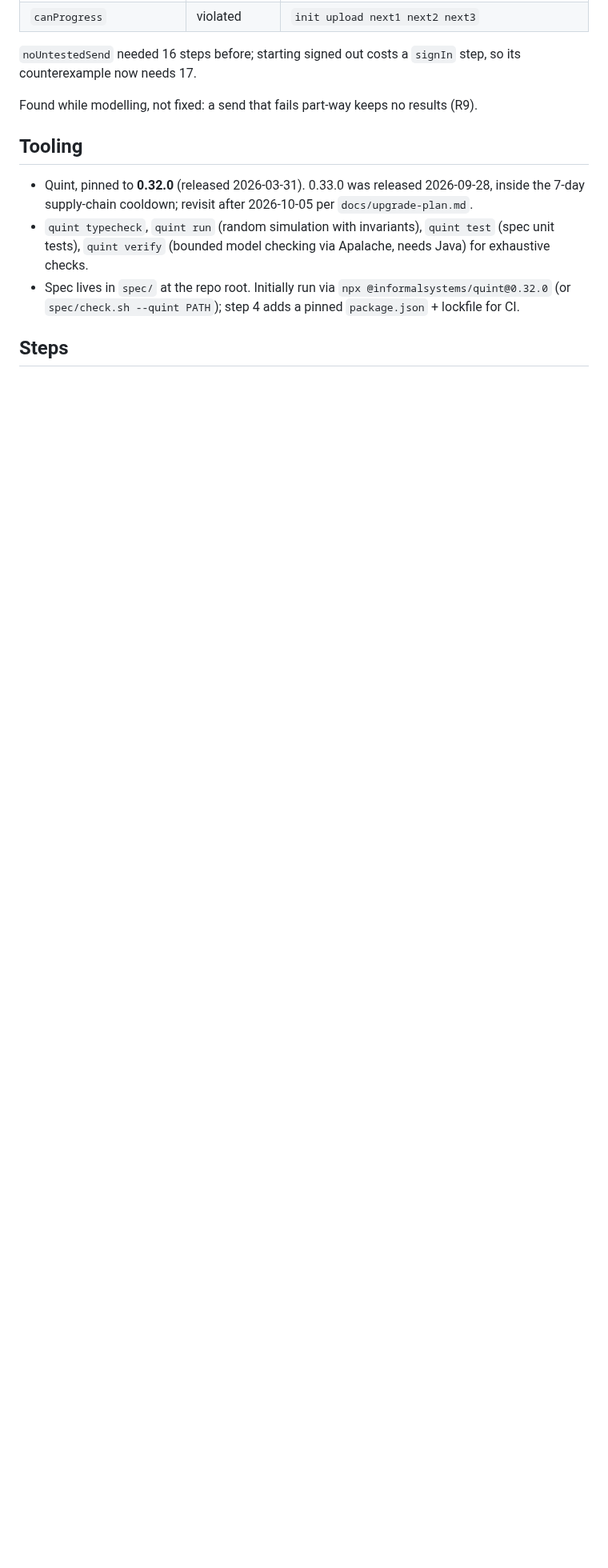
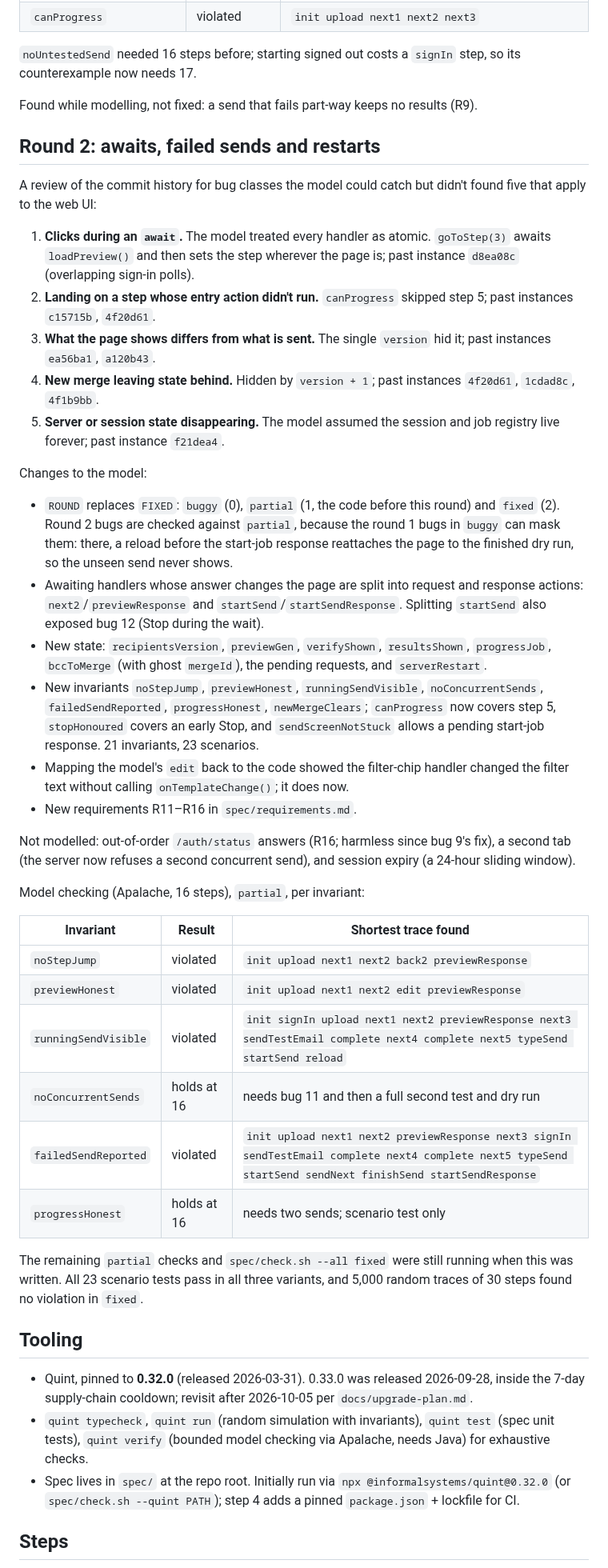
Before and after one commit to sjmurdoch/MergeMail365, a Markdown page: docs/quint-model-plan.md, the part around one of its changes. Shown at 80% size. Rendered like a GitHub page; blank space fills up the shorter version.

Commit message:
Record the round 2 web UI modelling in the plan
Co-Authored-By: Claude Opus 5.5 <noreply@anthropic.com>
Claude-Session: https://claude.ai/code/session_01L5oL9WxPZXgJ3C8n88hvDm

```diff
--- a/docs/quint-model-plan.md
+++ b/docs/quint-model-plan.md
@@ -187,6 +195,40 @@ Model checking (Apalache, 16 steps, on a 4-core cloud container; about 3 to 8 mi
 
 Found while modelling, not fixed: a send that fails part-way keeps no results (R9).
 
+## Round 2: awaits, failed sends and restarts
+
+A review of the commit history for bug classes the model could catch but didn't found five that apply to the web UI:
+
+1. **Clicks during an `await`.** The model treated every handler as atomic. `goToStep(3)` awaits `loadPreview()` and then sets the step wherever the page is; past instance `d8ea08c` (overlapping sign-in polls).
+2. **Landing on a step whose entry action didn't run.** `canProgress` skipped step 5; past instances `c15715b`, `4f20d61`.
+3. **What the page shows differs from what is sent.** The single `version` hid it; past instances `ea56ba1`, `a120b43`.
+4. **New merge leaving state behind.** Hidden by `version + 1`; past instances `4f20d61`, `1cdad8c`, `4f1b9bb`.
+5. **Server or session state disappearing.** The model assumed the session and job registry live forever; past instance `f21dea4`.
+
+Changes to the model:
+
+- `ROUND` replaces `FIXED`: `buggy` (0), `partial` (1, the code before this round) and `fixed` (2). Round 2 bugs are checked against `partial`, because the round 1 bugs in `buggy` can mask them: there, a reload before the start-job response reattaches the page to the finished dry run, so the unseen send never shows.
+- Awaiting handlers whose answer changes the page are split into request and response actions: `next2`/`previewResponse` and `startSend`/`startSendResponse`. Splitting `startSend` also exposed bug 12 (Stop during the wait).
+- New state: `recipientsVersion`, `previewGen`, `verifyShown`, `resultsShown`, `progressJob`, `bccToMerge` (with ghost `mergeId`), the pending requests, and `serverRestart`.
+- New invariants `noStepJump`, `previewHonest`, `runningSendVisible`, `noConcurrentSends`, `failedSendReported`, `progressHonest`, `newMergeClears`; `canProgress` now covers step 5, `stopHonoured` covers an early Stop, and `sendScreenNotStuck` allows a pending start-job response. 21 invariants, 23 scenarios.
+- Mapping the model's `edit` back to the code showed the filter-chip handler changed the filter text without calling `onTemplateChange()`; it does now.
+- New requirements R11–R16 in `spec/requirements.md`.
+
+Not modelled: out-of-order `/auth/status` answers (R16; harmless since bug 9's fix), a second tab (the server now refuses a second concurrent send), and session expiry (a 24-hour sliding window).
+
+Model checking (Apalache, 16 steps), `partial`, per invariant:
+
+| Invariant | Result | Shortest trace found |
+|---|---|---|
+| `noStepJump` | violated | `init upload next1 next2 back2 previewResponse` |
+| `previewHonest` | violated | `init upload next1 next2 edit previewResponse` |
+| `runningSendVisible` | violated | `init signIn upload next1 next2 previewResponse next3 sendTestEmail complete next4 complete next5 typeSend startSend reload` |
+| `noConcurrentSends` | holds at 16 | needs bug 11 and then a full second test and dry run |
+| `failedSendReported` | violated | `init upload next1 next2 previewResponse next3 signIn sendTestEmail complete next4 complete next5 typeSend startSend sendNext finishSend startSendResponse` |
+| `progressHonest` | holds at 16 | needs two sends; scenario test only |
+
+The remaining `partial` checks and `spec/check.sh --all fixed` were still running when this was written. All 23 scenario tests pass in all three variants, and 5,000 random traces of 30 steps found no violation in `fixed`.
+
 ## Tooling
 
 - Quint, pinned to **0.32.0** (released 2026-03-31). 0.33.0 was released 2026-09-28, inside the 7-day supply-chain cooldown; revisit after 2026-10-05 per `docs/upgrade-plan.md`.
```
Also changed, not shown: other parts of docs/quint-model-plan.md (+14 -6 lines).
